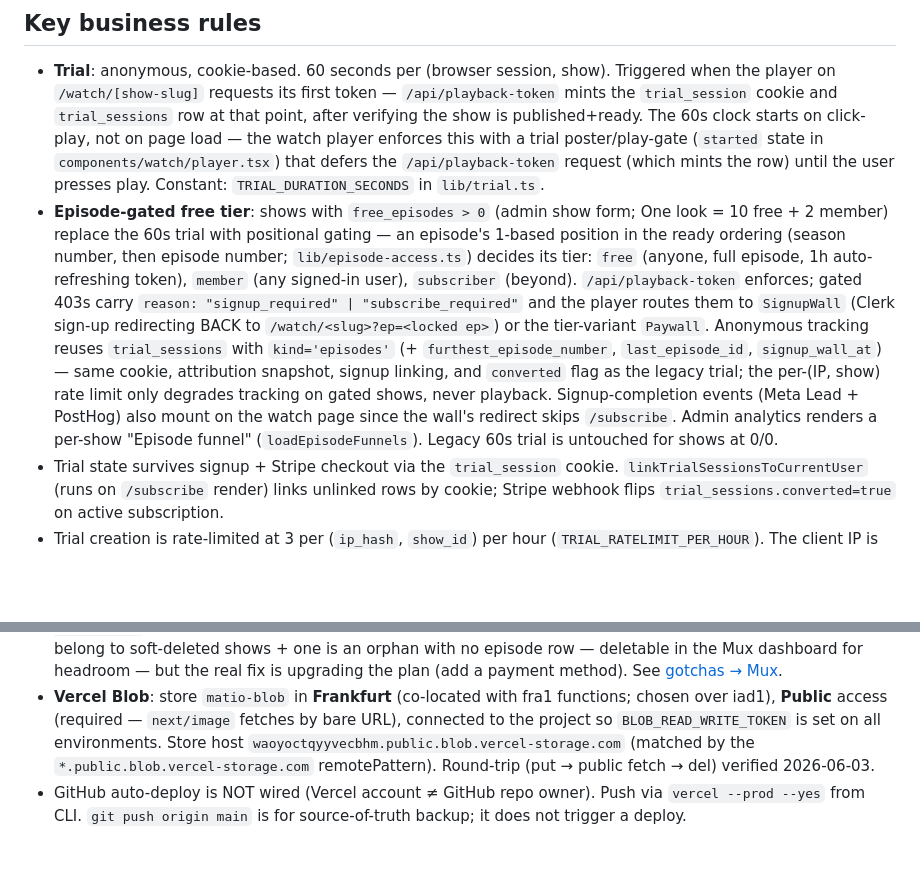
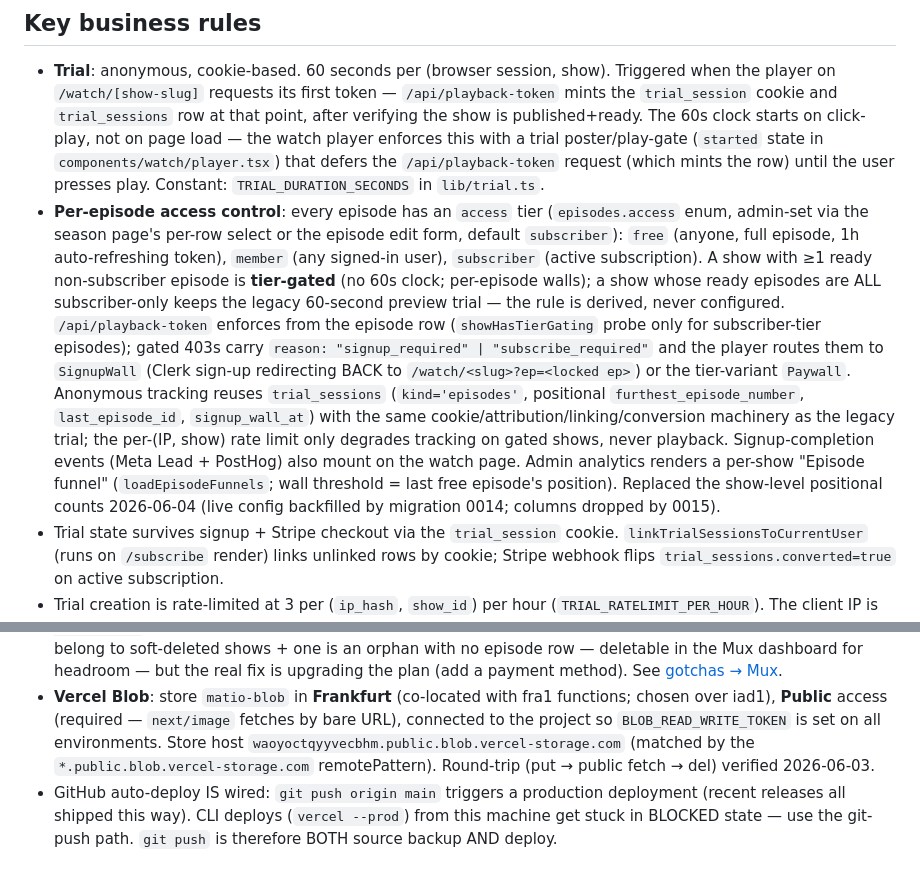
Before and after one commit to efymd9/matio, a Markdown page: CLAUDE.md, 2 parts joined by grey strips. Drawn GitHub-style; blank space fills up the shorter version.

Commit message:
docs: per-episode access business rule + correct deploy-path note

```diff
--- a/CLAUDE.md
+++ b/CLAUDE.md
@@ -132,7 +132,7 @@ scripts/
 ## Key business rules
 
 - **Trial**: anonymous, cookie-based. 60 seconds per (browser session, show). Triggered when the player on `/watch/[show-slug]` requests its first token — `/api/playback-token` mints the `trial_session` cookie and `trial_sessions` row at that point, after verifying the show is published+ready. The 60s clock starts on click-play, not on page load — the watch player enforces this with a trial poster/play-gate (`started` state in `components/watch/player.tsx`) that defers the `/api/playback-token` request (which mints the row) until the user presses play. Constant: `TRIAL_DURATION_SECONDS` in `lib/trial.ts`.
-- **Episode-gated free tier**: shows with `free_episodes > 0` (admin show form; One look = 10 free + 2 member) replace the 60s trial with positional gating — an episode's 1-based position in the ready ordering (season number, then episode number; `lib/episode-access.ts`) decides its tier: `free` (anyone, full episode, 1h auto-refreshing token), `member` (any signed-in user), `subscriber` (beyond). `/api/playback-token` enforces; gated 403s carry `reason: "signup_required" | "subscribe_required"` and the player routes them to `SignupWall` (Clerk sign-up redirecting BACK to `/watch/<slug>?ep=<locked ep>`) or the tier-variant `Paywall`. Anonymous tracking reuses `trial_sessions` with `kind='episodes'` (+ `furthest_episode_number`, `last_episode_id`, `signup_wall_at`) — same cookie, attribution snapshot, signup linking, and `converted` flag as the legacy trial; the per-(IP, show) rate limit only degrades tracking on gated shows, never playback. Signup-completion events (Meta Lead + PostHog) also mount on the watch page since the wall's redirect skips `/subscribe`. Admin analytics renders a per-show "Episode funnel" (`loadEpisodeFunnels`). Legacy 60s trial is untouched for shows at 0/0.
+- **Per-episode access control**: every episode has an `access` tier (`episodes.access` enum, admin-set via the season page's per-row select or the episode edit form, default `subscriber`): `free` (anyone, full episode, 1h auto-refreshing token), `member` (any signed-in user), `subscriber` (active subscription). A show with ≥1 ready non-subscriber episode is **tier-gated** (no 60s clock; per-episode walls); a show whose ready episodes are ALL subscriber-only keeps the legacy 60-second preview trial — the rule is derived, never configured. `/api/playback-token` enforces from the episode row (`showHasTierGating` probe only for subscriber-tier episodes); gated 403s carry `reason: "signup_required" | "subscribe_required"` and the player routes them to `SignupWall` (Clerk sign-up redirecting BACK to `/watch/<slug>?ep=<locked ep>`) or the tier-variant `Paywall`. Anonymous tracking reuses `trial_sessions` (`kind='episodes'`, positional `furthest_episode_number`, `last_episode_id`, `signup_wall_at`) with the same cookie/attribution/linking/conversion machinery as the legacy trial; the per-(IP, show) rate limit only degrades tracking on gated shows, never playback. Signup-completion events (Meta Lead + PostHog) also mount on the watch page. Admin analytics renders a per-show "Episode funnel" (`loadEpisodeFunnels`; wall threshold = last free episode's position). Replaced the show-level positional counts 2026-06-04 (live config backfilled by migration 0014; columns dropped by 0015).
 - Trial state survives signup + Stripe checkout via the `trial_session` cookie. `linkTrialSessionsToCurrentUser` (runs on `/subscribe` render) links unlinked rows by cookie; Stripe webhook flips `trial_sessions.converted=true` on active subscription.
 - Trial creation is rate-limited at 3 per (`ip_hash`, `show_id`) per hour (`TRIAL_RATELIMIT_PER_HOUR`). The client IP is sourced from `x-vercel-forwarded-for` only — `x-forwarded-for` is appended-to by Vercel (not replaced) so the leftmost entry is attacker-controlled. Missing header → fallback to `"unknown"`, which puts all unidentified requests in one shared bucket (fail-CLOSED). `ip_hash = HMAC-SHA256(MUX_SIGNING_KEY_PRIVATE_KEY, client_ip)` — no raw IPs in the DB. Cap exceeded → `/api/playback-token` returns 429 (with `Retry-After: 3600`).
 - **Subscriptions**: single monthly plan at $38/mo — no annual, no other tiers. Stored in `subscriptions` table; mirrored from Stripe via webhook (one source of truth). The `subscription_plan` enum still carries an `'annual'` value for any historical (pre-launch test) rows but no new row is ever written with it. The webhook is idempotent — every delivery claims its `event.id` in `stripe_events` before processing; duplicates short-circuit. Partial unique index on `(user_id) WHERE status IN ('active','trialing','past_due')` guarantees at most one access-granting row per user; historic rows (status='canceled') stay. Every subscription gate also checks `current_period_end > now()` so a dropped `customer.subscription.deleted` webhook can't extend playback past the user's term.
@@ -184,4 +184,4 @@ scripts/
 - **Mux**: webhook URL also should be on apex — `https://matio.tv/api/webhooks/mux`. Add referrer restriction on the signing key (`matio.tv`) in Mux dashboard for defence in depth on the hero preview JWT.
 - **Mux is on the FREE plan — hard cap of 10 assets account-wide.** Hit 10/10 on 2026-06-03: every `uploads.create` 400s (`"Free plan is limited to 10 assets, you cannot create direct uploads while exceeding this limit"`) and the admin upload widget shows the masked generic server-action error. Of the 10, four belong to soft-deleted shows + one is an orphan with no episode row — deletable in the Mux dashboard for headroom — but the real fix is upgrading the plan (add a payment method). See [gotchas → Mux](./docs/gotchas.md#mux-sdk-14).
 - **Vercel Blob**: store `matio-blob` in **Frankfurt** (co-located with fra1 functions; chosen over iad1), **Public** access (required — `next/image` fetches by bare URL), connected to the project so `BLOB_READ_WRITE_TOKEN` is set on all environments. Store host `waoyoctqyyvecbhm.public.blob.vercel-storage.com` (matched by the `*.public.blob.vercel-storage.com` remotePattern). Round-trip (put → public fetch → del) verified 2026-06-03.
-- GitHub auto-deploy is NOT wired (Vercel account ≠ GitHub repo owner). Push via `vercel --prod --yes` from CLI. `git push origin main` is for source-of-truth backup; it does not trigger a deploy.
+- GitHub auto-deploy IS wired: `git push origin main` triggers a production deployment (recent releases all shipped this way). CLI deploys (`vercel --prod`) from this machine get stuck in BLOCKED state — use the git-push path. `git push` is therefore BOTH source backup AND deploy.
```
